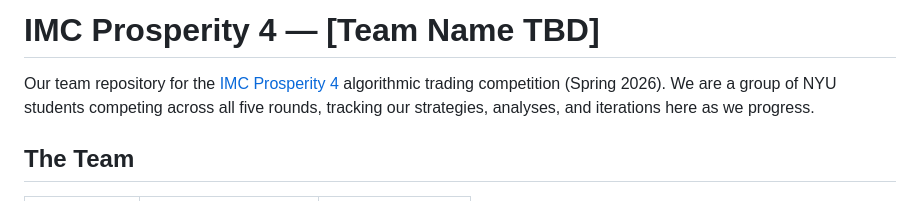
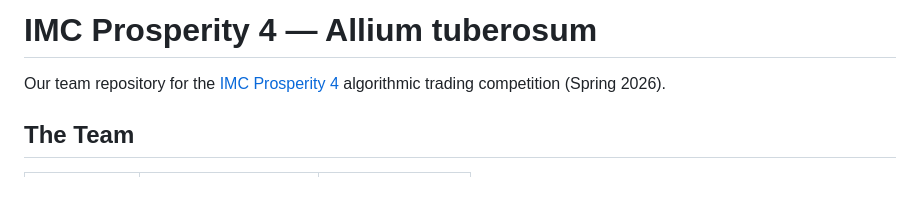
Before and after one commit to Sophbx/imc_prosperity4, a Markdown page: README.md, the part around the change. Drawn GitHub-style.

Commit message:
Change team name
Updated team name in README and removed placeholder text.

```diff
--- a/README.md
+++ b/README.md
@@ -1,6 +1,6 @@
-# IMC Prosperity 4 — [Team Name TBD]
+# IMC Prosperity 4 — Allium tuberosum
 
-Our team repository for the [IMC Prosperity 4](https://prosperity.imc.com/) algorithmic trading competition (Spring 2026). We are a group of NYU students competing across all five rounds, tracking our strategies, analyses, and iterations here as we progress.
+Our team repository for the [IMC Prosperity 4](https://prosperity.imc.com/) algorithmic trading competition (Spring 2026).
 
 ## The Team
 
```
